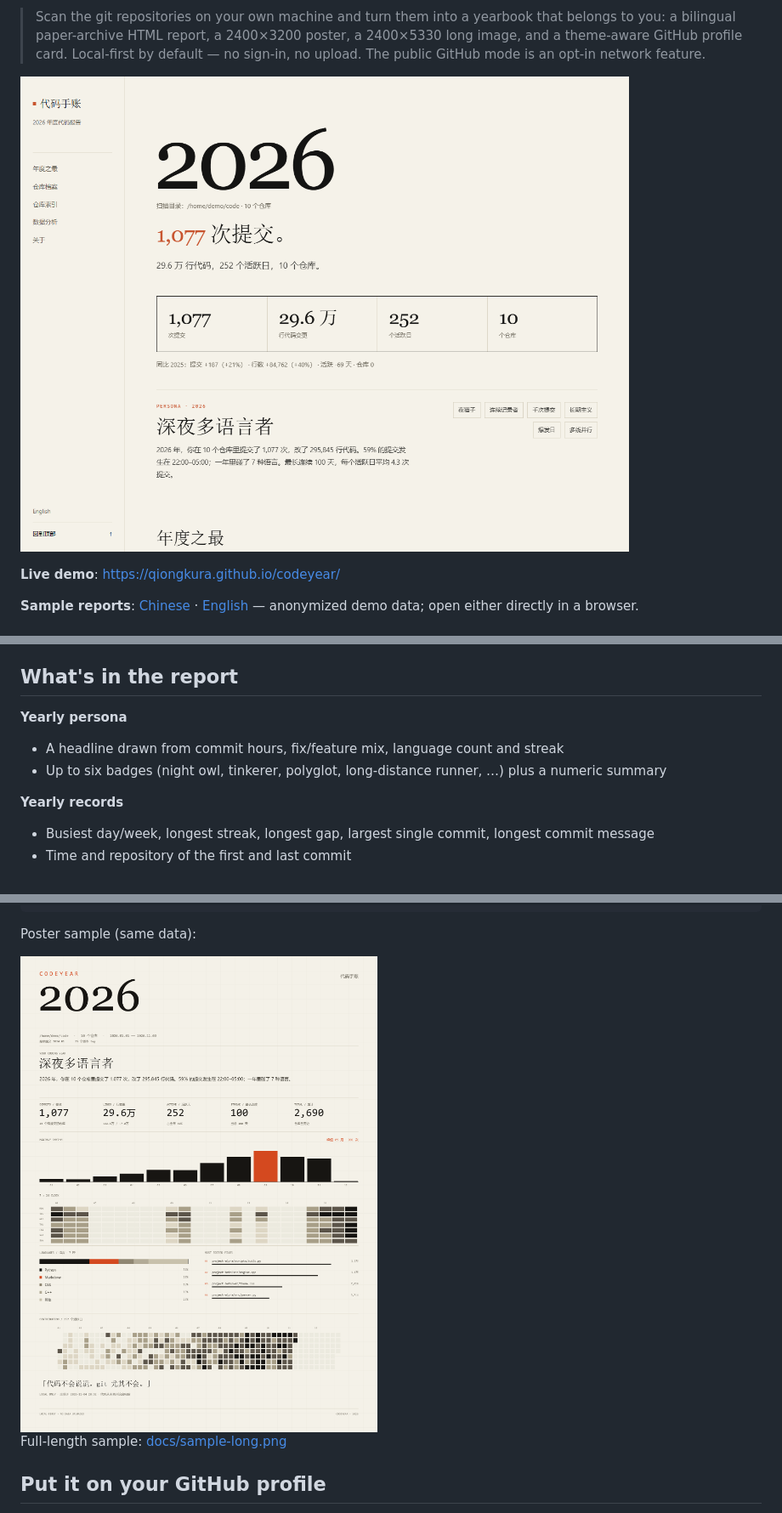
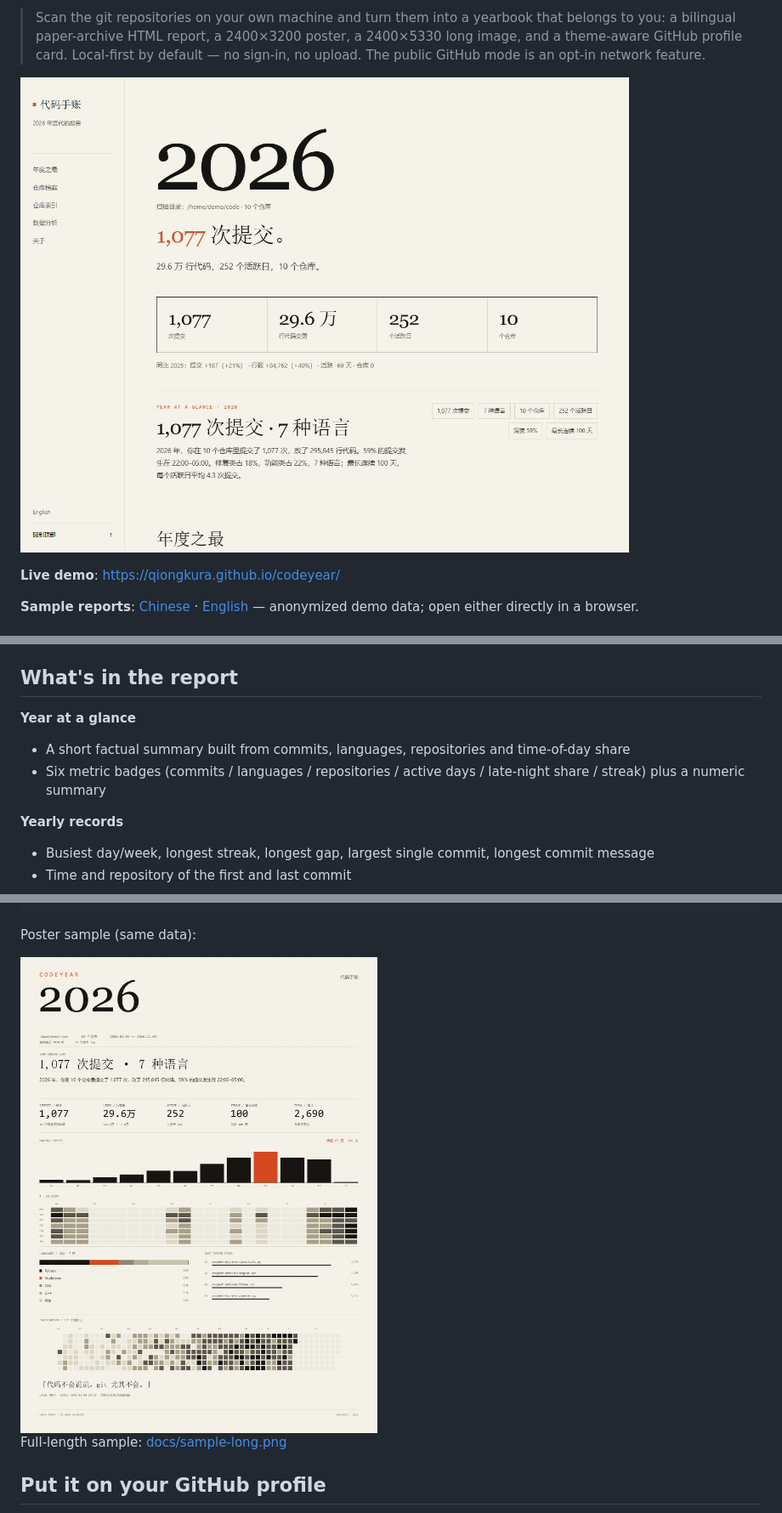
Before and after one commit to Qiongkura/codeyear, a Markdown page: README.en.md, 3 parts joined by grey strips. Shown at 85% size. Rendered like a GitHub page; pictures changed too: docs/report-preview.png, docs/sample.png.

```diff
--- a/README.en.md
+++ b/README.en.md
@@ -177,9 +177,9 @@ By default it counts only commits authored by you (matching git `user.name` / `u
 
 ## What's in the report
 
-**Yearly persona**
-- A headline drawn from commit hours, fix/feature mix, language count and streak
-- Up to six badges (night owl, tinkerer, polyglot, long-distance runner, …) plus a numeric summary
+**Year at a glance**
+- A short factual summary built from commits, languages, repositories and time-of-day share
+- Six metric badges (commits / languages / repositories / active days / late-night share / streak) plus a numeric summary
 
 **Yearly records**
 - Busiest day/week, longest streak, longest gap, largest single commit, longest commit message
```
Also changed, not shown: other parts of README.en.md (+2 -2 lines), README.md (+5 -5 lines), docs/sample-long.png, 11 other files.
